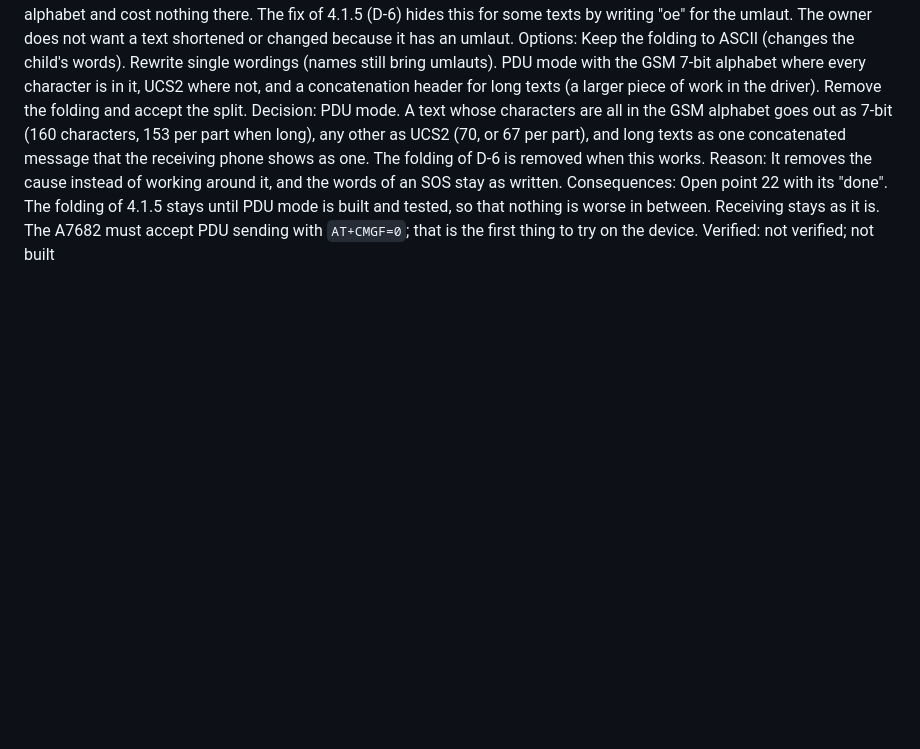
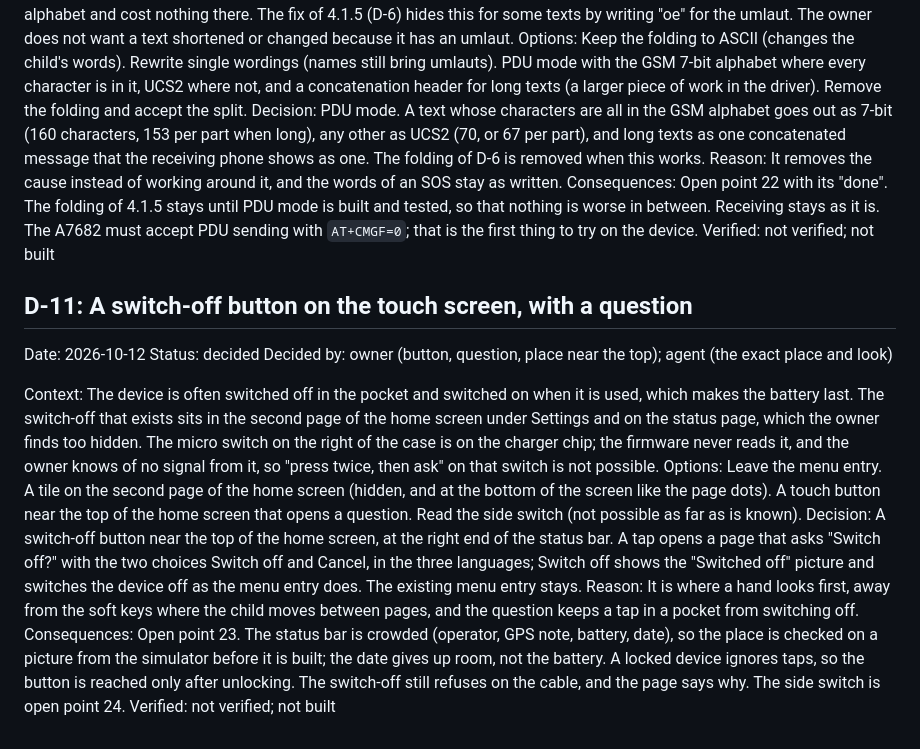
Before and after one commit to paulwilke/Phone-OS, a Markdown page: docs/decisions.md, the part around the change. GitHub-like rendering; blank space fills up the shorter version.

Commit message:
Log the switch-off button (D-11); split open point 23 into the button and the side switch
Co-Authored-By: Claude Sonnet 5.5 <noreply@anthropic.com>

```diff
--- a/docs/decisions.md
+++ b/docs/decisions.md
@@ -133,3 +133,14 @@ Decision: PDU mode. A text whose characters are all in the GSM alphabet goes out
 Reason: It removes the cause instead of working around it, and the words of an SOS stay as written.
 Consequences: Open point 22 with its "done". The folding of 4.1.5 stays until PDU mode is built and tested, so that nothing is worse in between. Receiving stays as it is. The A7682 must accept PDU sending with `AT+CMGF=0`; that is the first thing to try on the device.
 Verified: not verified; not built
+
+## D-11: A switch-off button on the touch screen, with a question
+Date: 2026-10-12   Status: decided
+Decided by: owner (button, question, place near the top); agent (the exact place and look)
+
+Context: The device is often switched off in the pocket and switched on when it is used, which makes the battery last. The switch-off that exists sits in the second page of the home screen under Settings and on the status page, which the owner finds too hidden. The micro switch on the right of the case is on the charger chip; the firmware never reads it, and the owner knows of no signal from it, so "press twice, then ask" on that switch is not possible.
+Options: Leave the menu entry. A tile on the second page of the home screen (hidden, and at the bottom of the screen like the page dots). A touch button near the top of the home screen that opens a question. Read the side switch (not possible as far as is known).
+Decision: A switch-off button near the top of the home screen, at the right end of the status bar. A tap opens a page that asks "Switch off?" with the two choices Switch off and Cancel, in the three languages; Switch off shows the "Switched off" picture and switches the device off as the menu entry does. The existing menu entry stays.
+Reason: It is where a hand looks first, away from the soft keys where the child moves between pages, and the question keeps a tap in a pocket from switching off.
+Consequences: Open point 23. The status bar is crowded (operator, GPS note, battery, date), so the place is checked on a picture from the simulator before it is built; the date gives up room, not the battery. A locked device ignores taps, so the button is reached only after unlocking. The switch-off still refuses on the cable, and the page says why. The side switch is open point 24.
+Verified: not verified; not built
```
Also changed, not shown: docs/open-points.md (+2 -1 lines).
